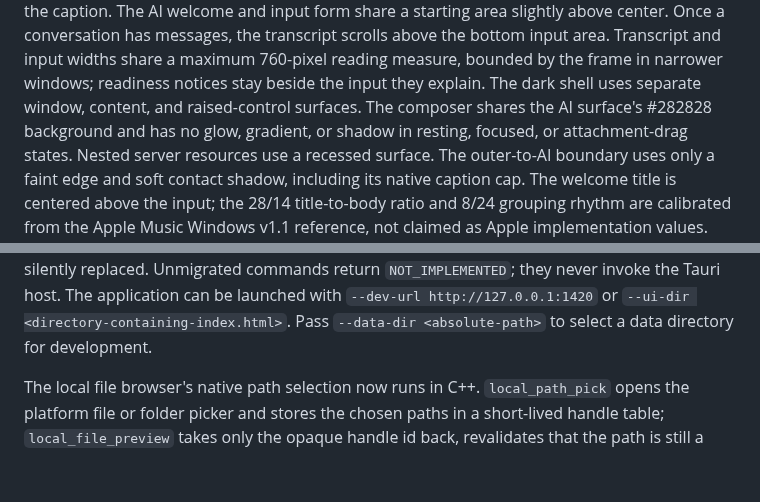
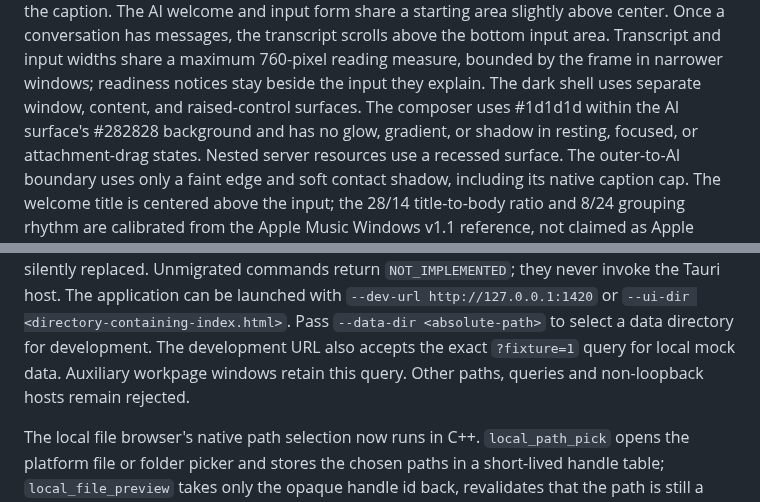
Before and after one commit to Bad0RANG3/Yukinal, a Markdown page: docs/native-desktop-host.md, 2 parts joined by grey strips. Drawn GitHub-style; blank space fills up the shorter version.

```diff
--- a/docs/native-desktop-host.md
+++ b/docs/native-desktop-host.md
@@ -62,7 +62,7 @@ has messages, the transcript scrolls above the bottom input area. Transcript and
 input widths share a maximum 760-pixel reading measure, bounded by the frame
 in narrower windows; readiness notices stay beside the input they explain.
 The dark shell uses separate window, content, and raised-control surfaces. The
-composer shares the AI surface's #282828 background and has no glow, gradient,
+composer uses #1d1d1d within the AI surface's #282828 background and has no glow, gradient,
 or shadow in resting, focused, or attachment-drag states. Nested server resources
 use a recessed surface. The outer-to-AI boundary uses only a faint edge and
 soft contact shadow, including its native caption cap. The welcome title is centered above the input; the
@@ -181,6 +181,9 @@ as a mismatch rather than silently replaced. Unmigrated commands return
 The application can be launched with `--dev-url
 http://127.0.0.1:1420` or `--ui-dir <directory-containing-index.html>`. Pass
 `--data-dir <absolute-path>` to select a data directory for development.
+The development URL also accepts the exact `?fixture=1` query for local mock
+data. Auxiliary workpage windows retain this query. Other paths, queries and
+non-loopback hosts remain rejected.
 
 The local file browser's native path selection now runs in C++. `local_path_pick`
 opens the platform file or folder picker and stores the chosen paths in a
```
Also changed, not shown: docs/desktop-window-direction.md (+5 -1 lines), docs/ui-design-system.md (+1 -1 lines), docs/images/ui-compact-composer-20261017.png (added), 7 other files.
